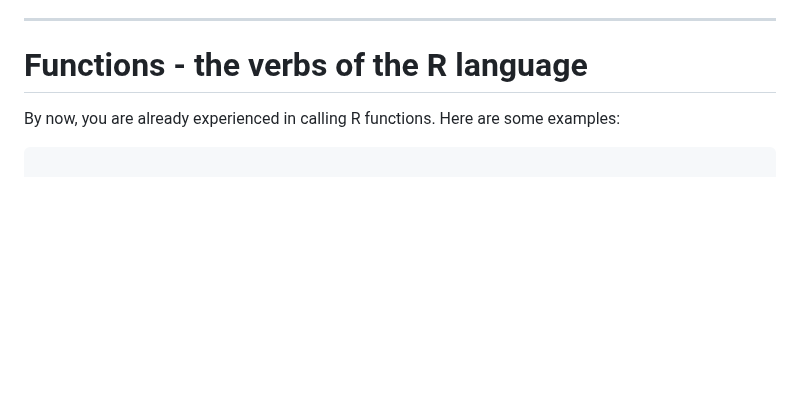
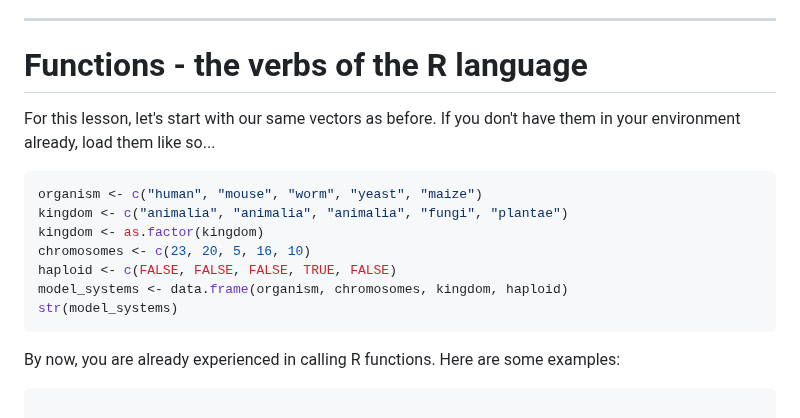
Before and after one commit to Colorado-State-University-CMB/CM580A3-Intro-to-qCMB-2023, a Markdown page: 01_RStudio_ErinNishimura/230125_03_R_Plotting.md, the part around one of its changes. Drawn GitHub-style; blank space fills up the shorter version.

````diff
--- a/01_RStudio_ErinNishimura/230125_03_R_Plotting.md
+++ b/01_RStudio_ErinNishimura/230125_03_R_Plotting.md
@@ -24,6 +22,18 @@ January 25, 2023
 ----
 
 # Functions - the verbs of the R language
+
+For this lesson, let's start with our same vectors as before. If you don't have them in your environment already, load them like so...
+
+```r
+organism <- c("human", "mouse", "worm", "yeast", "maize")
+kingdom <- c("animalia", "animalia", "animalia", "fungi", "plantae")
+kingdom <- as.factor(kingdom)
+chromosomes <- c(23, 20, 5, 16, 10)
+haploid <- c(FALSE, FALSE, FALSE, TRUE, FALSE)
+model_systems <- data.frame(organism, chromosomes, kingdom, haploid)
+str(model_systems)
+```
 
 By now, you are already experienced in calling R functions. Here are some examples:
 
````
Also changed, not shown: other parts of 01_RStudio_ErinNishimura/230125_03_R_Plotting.md (+1 -3 lines).
